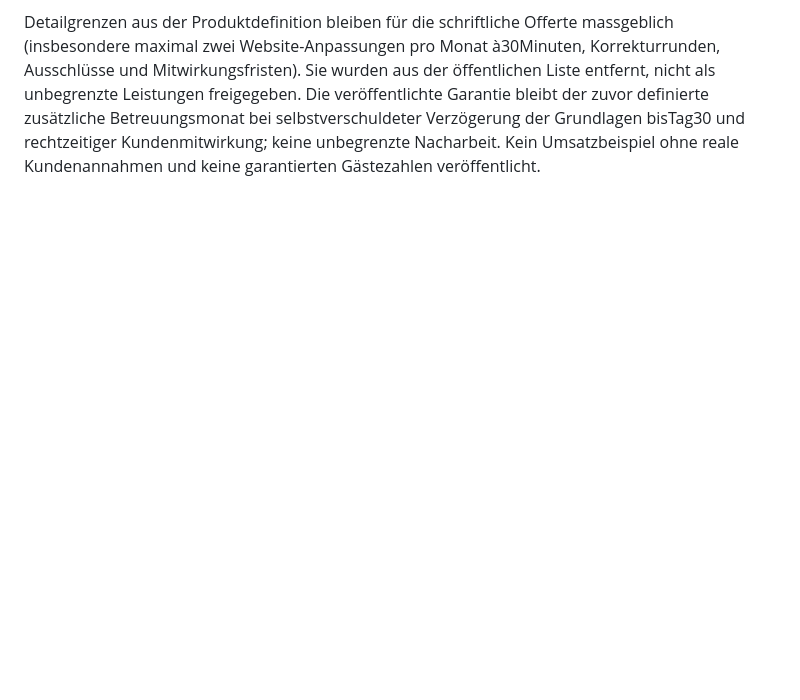
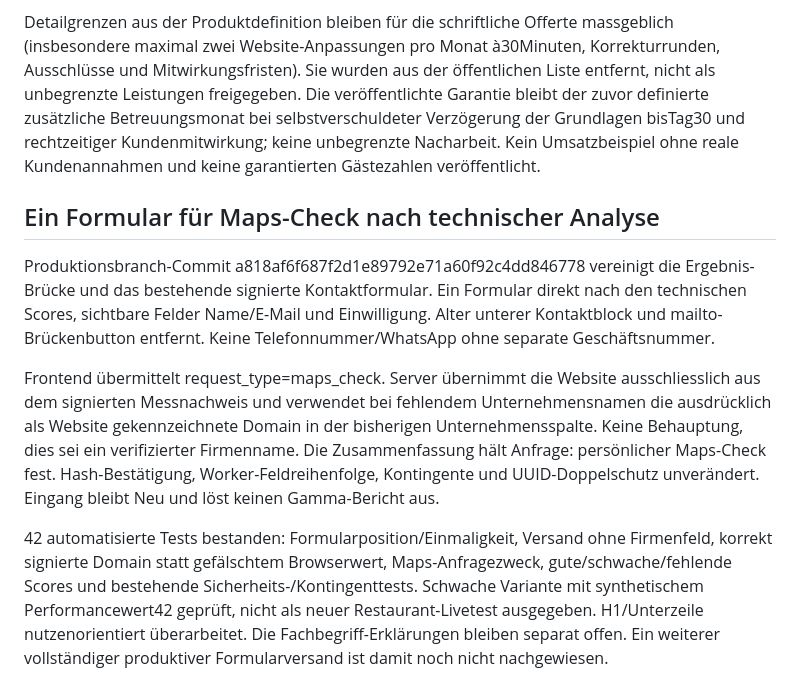
Before and after one commit to adembuelbuel1980-hash/aimpact-roi, a Markdown page: automation/README.md, the part around the change. Rendered like a GitHub page; blank space fills up the shorter version.

Commit message:
docs: record unified signed Maps request form and 42 tests

```diff
--- a/automation/README.md
+++ b/automation/README.md
@@ -184,3 +184,12 @@ Technische Messwerte aus PageSpeed sind davon getrennt. Rankings sind standort-/
 Auf Nutzerwunsch wurde die öffentliche Angebotssektion auf Kundennutzen gekürzt. Am 2. November ausdrücklich vorgeschlagene neue Ratenoption:3×CHF830=CHF2490. Diese öffentliche Ratenoption ersetzt die frühere PDF-Option3×CHF890 für neu zu erstellende Offerten; keine bestehenden Kundenverträge geändert. Die ältere Produktdefinition bleibt als historisches Dokument erhalten. EinmalbetragCHF2490 unverändert. MWST-Behandlung ist noch zu klären und vor Beauftragung im verbindlichen Gesamtpreis auszuweisen; kein steuerlicher Status behauptet.
 
 Detailgrenzen aus der Produktdefinition bleiben für die schriftliche Offerte massgeblich (insbesondere maximal zwei Website-Anpassungen pro Monat à30Minuten, Korrekturrunden, Ausschlüsse und Mitwirkungsfristen). Sie wurden aus der öffentlichen Liste entfernt, nicht als unbegrenzte Leistungen freigegeben. Die veröffentlichte Garantie bleibt der zuvor definierte zusätzliche Betreuungsmonat bei selbstverschuldeter Verzögerung der Grundlagen bisTag30 und rechtzeitiger Kundenmitwirkung; keine unbegrenzte Nacharbeit. Kein Umsatzbeispiel ohne reale Kundenannahmen und keine garantierten Gästezahlen veröffentlicht.
+
+
+## Ein Formular für Maps-Check nach technischer Analyse
+
+Produktionsbranch-Commit a818af6f687f2d1e89792e71a60f92c4dd846778 vereinigt die Ergebnis-Brücke und das bestehende signierte Kontaktformular. Ein Formular direkt nach den technischen Scores, sichtbare Felder Name/E-Mail und Einwilligung. Alter unterer Kontaktblock und mailto-Brückenbutton entfernt. Keine Telefonnummer/WhatsApp ohne separate Geschäftsnummer.
+
+Frontend übermittelt request_type=maps_check. Server übernimmt die Website ausschliesslich aus dem signierten Messnachweis und verwendet bei fehlendem Unternehmensnamen die ausdrücklich als Website gekennzeichnete Domain in der bisherigen Unternehmensspalte. Keine Behauptung, dies sei ein verifizierter Firmenname. Die Zusammenfassung hält Anfrage: persönlicher Maps-Check fest. Hash-Bestätigung, Worker-Feldreihenfolge, Kontingente und UUID-Doppelschutz unverändert. Eingang bleibt Neu und löst keinen Gamma-Bericht aus.
+
+42 automatisierte Tests bestanden: Formularposition/Einmaligkeit, Versand ohne Firmenfeld, korrekt signierte Domain statt gefälschtem Browserwert, Maps-Anfragezweck, gute/schwache/fehlende Scores und bestehende Sicherheits-/Kontingenttests. Schwache Variante mit synthetischem Performancewert42 geprüft, nicht als neuer Restaurant-Livetest ausgegeben. H1/Unterzeile nutzenorientiert überarbeitet. Die Fachbegriff-Erklärungen bleiben separat offen. Ein weiterer vollständiger produktiver Formularversand ist damit noch nicht nachgewiesen.
```
